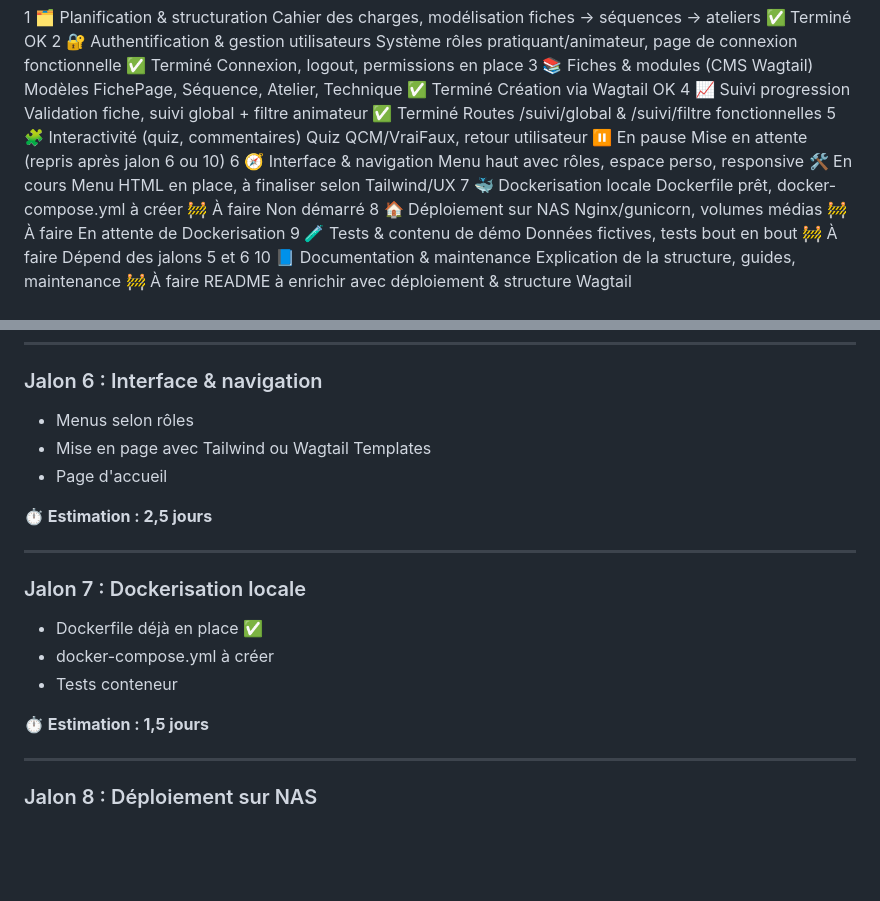
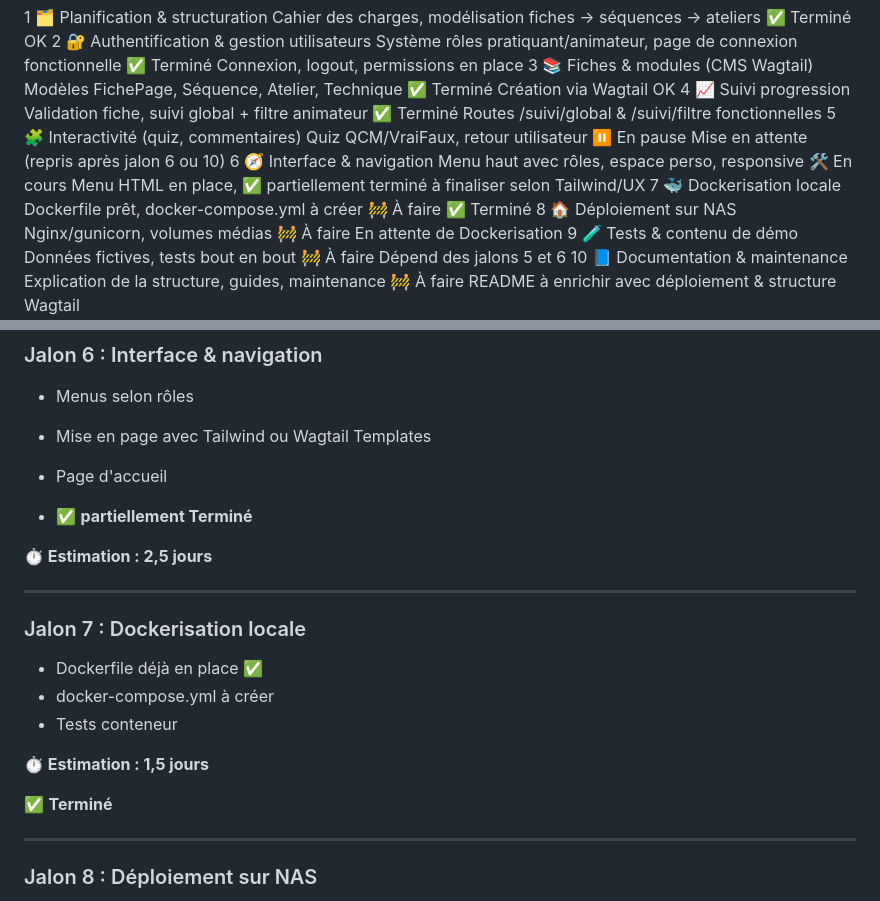
Before and after one commit to tikazor/wulinwushu, a Markdown page: README.md, 2 parts joined by grey strips. Rendered like a GitHub page; blank space fills up the shorter version.

```diff
--- a/README.md
+++ b/README.md
@@ -20,8 +20,8 @@ MAJ 14/07/2025
 3	📚 Fiches & modules (CMS Wagtail)	Modèles FichePage, Séquence, Atelier, Technique	✅ Terminé	Création via Wagtail OK
 4	📈 Suivi progression	Validation fiche, suivi global + filtre animateur	✅ Terminé	Routes /suivi/global & /suivi/filtre fonctionnelles
 5	🧩 Interactivité (quiz, commentaires)	Quiz QCM/VraiFaux, retour utilisateur	⏸️ En pause	Mise en attente (repris après jalon 6 ou 10)
-6	🧭 Interface & navigation	Menu haut avec rôles, espace perso, responsive	🛠️ En cours	Menu HTML en place, à finaliser selon Tailwind/UX
-7	🐳 Dockerisation locale	Dockerfile prêt, docker-compose.yml à créer	🚧 À faire	Non démarré
+6	🧭 Interface & navigation	Menu haut avec rôles, espace perso, responsive	🛠️ En cours	Menu HTML en place, 	✅ partiellement terminé à finaliser selon Tailwind/UX
+7	🐳 Dockerisation locale	Dockerfile prêt, docker-compose.yml à créer	🚧 À faire		✅ Terminé
 8	🏠 Déploiement sur NAS	Nginx/gunicorn, volumes médias	🚧 À faire	En attente de Dockerisation
 9	🧪 Tests & contenu de démo	Données fictives, tests bout en bout	🚧 À faire	Dépend des jalons 5 et 6
 10	📘 Documentation & maintenance	Explication de la structure, guides, maintenance	🚧 À faire	README à enrichir avec déploiement & structure Wagtail
@@ -191,6 +191,8 @@ Développer une plateforme interactive pour les animateurs et pratiquants de cou
 - Mise en page avec Tailwind ou Wagtail Templates
 - Page d'accueil
 
+- ✅ **partiellement Terminé**
+
 **⏱️ Estimation : 2,5 jours**
 
 ---
@@ -201,6 +203,8 @@ Développer une plateforme interactive pour les animateurs et pratiquants de cou
 - Tests conteneur
 
 **⏱️ Estimation : 1,5 jours**
+
+✅ **Terminé**
 
 ---
 
```
